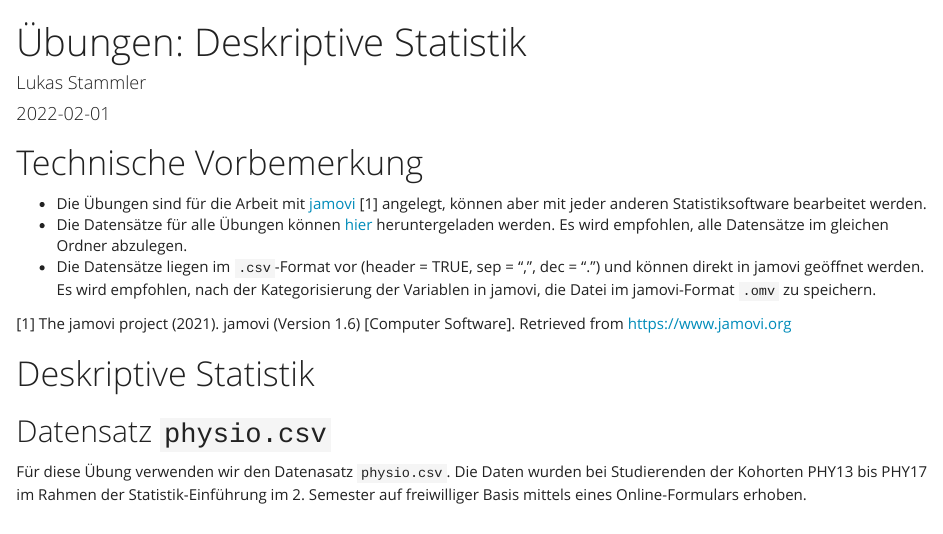
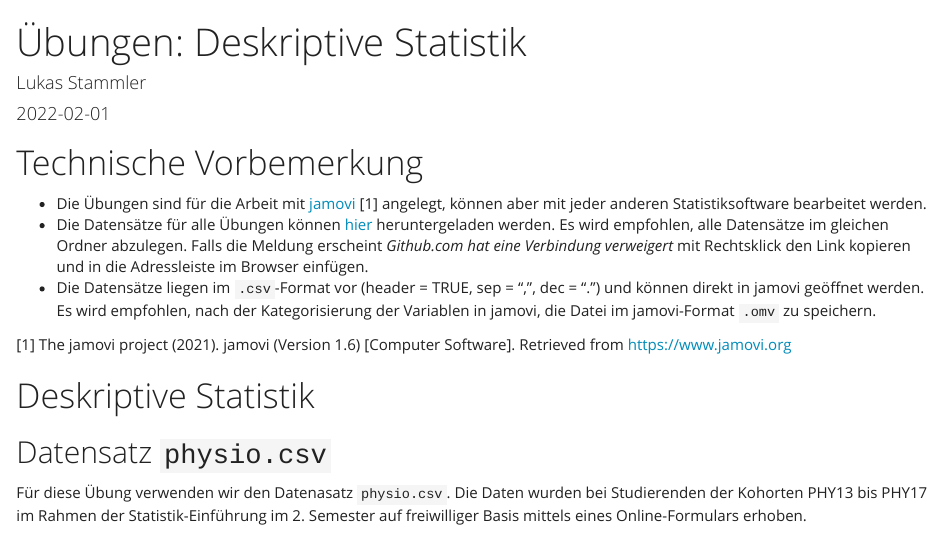
Before and after one commit to lukasstammler/statexercises, an R Markdown document (code/stat_exercises_1.Rmd): the page in a window 1100 px wide, from its top. Rendered offline with R 4.5, knitr and Pandoc, with nearby package versions; some code elsewhere in the file could not run offline.

Commit message:
stat_exercises_1 tech vorbemerkungen ergänzt

```diff
--- a/code/stat_exercises_1.Rmd
+++ b/code/stat_exercises_1.Rmd
@@ -22,7 +22,7 @@ library(knitr)
 # Technische Vorbemerkung
 
 * Die Übungen sind für die Arbeit mit [jamovi](https://www.jamovi.org/) [1] angelegt, können aber mit jeder anderen Statistiksoftware bearbeitet werden.
-* Die Datensätze für alle Übungen können  [hier](https://github.com/lukasstammler/statexercises/tree/main/data) heruntergeladen werden. Es wird empfohlen, alle Datensätze im gleichen Ordner abzulegen.
+* Die Datensätze für alle Übungen können  [hier](https://github.com/lukasstammler/statexercises/tree/main/data) heruntergeladen werden. Es wird empfohlen, alle Datensätze im gleichen Ordner abzulegen. Falls die Meldung erscheint *Github.com hat eine Verbindung verweigert* mit Rechtsklick den Link kopieren und in die Adressleiste im Browser einfügen.
 * Die Datensätze liegen im `.csv`-Format vor (header = TRUE, sep = ",", dec = ".") und können direkt in jamovi geöffnet werden. Es wird empfohlen, nach der Kategorisierung der Variablen in jamovi, die Datei im jamovi-Format `.omv` zu speichern.
 
 [1] The jamovi project (2021). jamovi (Version 1.6) [Computer Software]. Retrieved from https://www.jamovi.org
```
